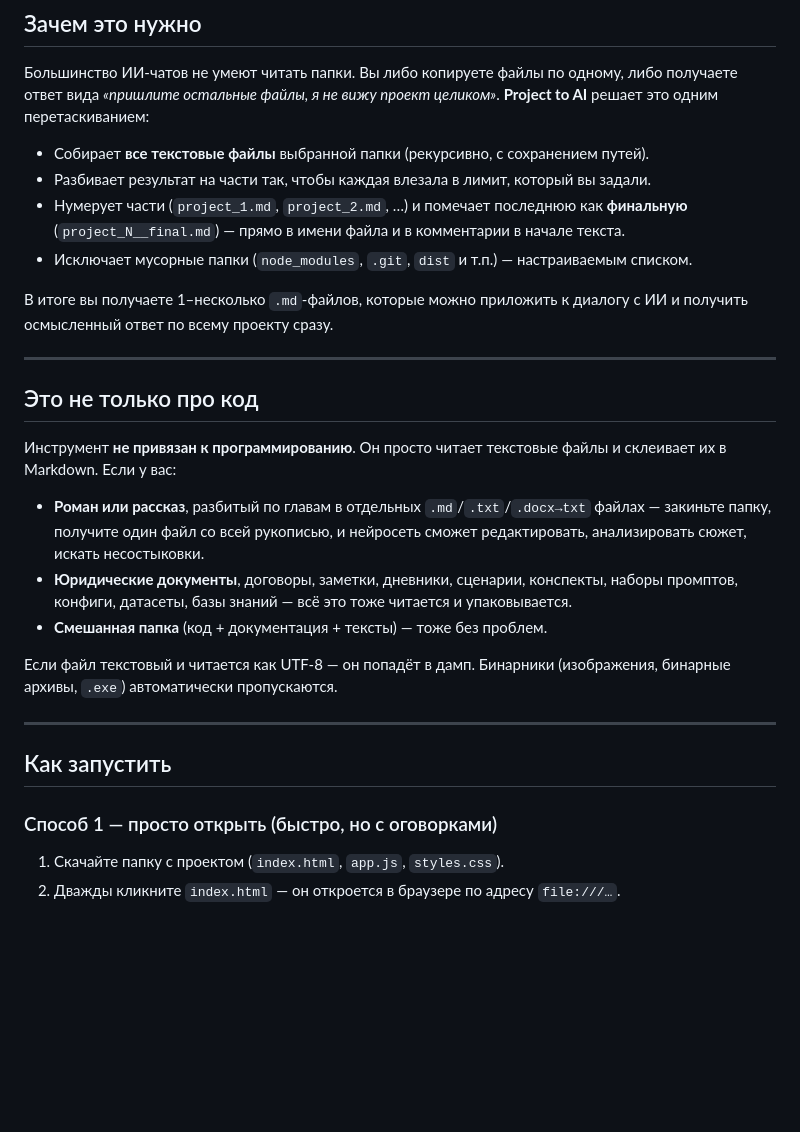
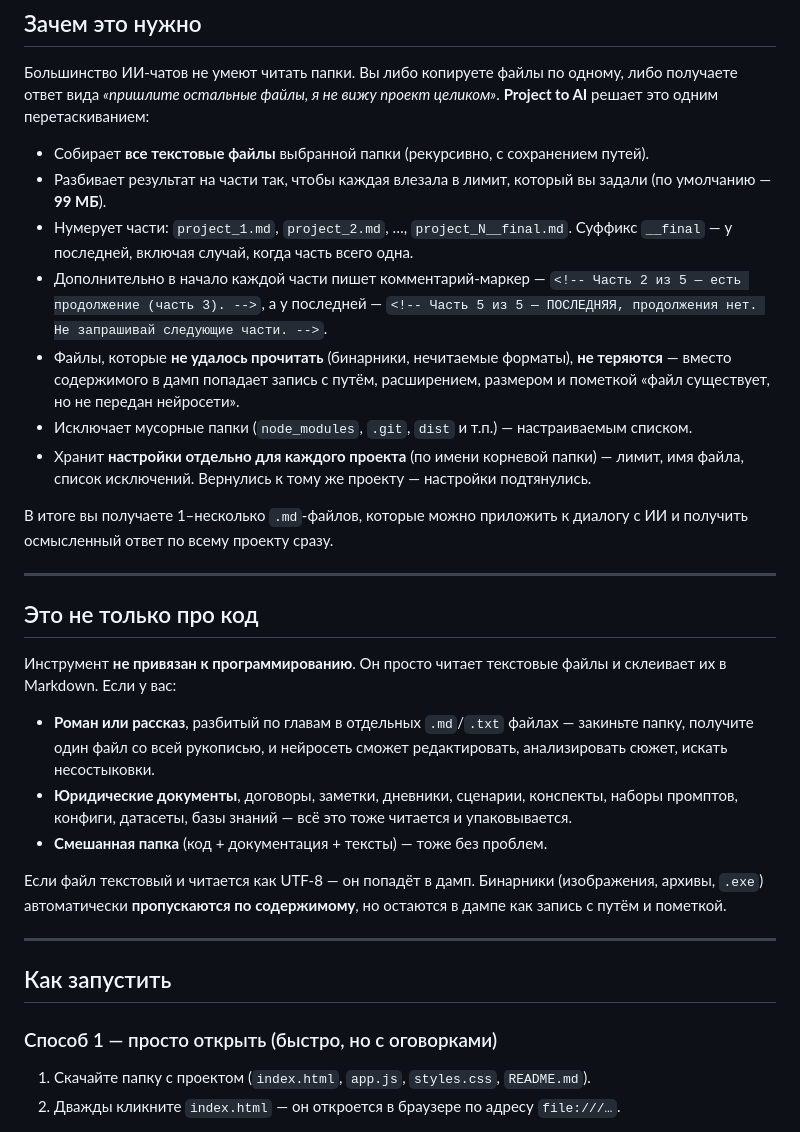
Before and after one commit to badstory-games/project-to-ai, a Markdown page: README.md, the part around the change. Drawn GitHub-style; blank space fills up the shorter version.

Commit message:
Обновил README

```diff
--- a/README.md
+++ b/README.md
@@ -11,9 +11,12 @@
 Большинство ИИ-чатов не умеют читать папки. Вы либо копируете файлы по одному, либо получаете ответ вида *«пришлите остальные файлы, я не вижу проект целиком»*. **Project to AI** решает это одним перетаскиванием:
 
 - Собирает **все текстовые файлы** выбранной папки (рекурсивно, с сохранением путей).
-- Разбивает результат на части так, чтобы каждая влезала в лимит, который вы задали.
-- Нумерует части (`project_1.md`, `project_2.md`, …) и помечает последнюю как **финальную** (`project_N__final.md`) — прямо в имени файла и в комментарии в начале текста.
+- Разбивает результат на части так, чтобы каждая влезала в лимит, который вы задали (по умолчанию — **99 МБ**).
+- Нумерует части: `project_1.md`, `project_2.md`, …, `project_N__final.md`. Суффикс `__final` — у последней, включая случай, когда часть всего одна.
+- Дополнительно в начало каждой части пишет комментарий-маркер — `<!-- Часть 2 из 5 — есть продолжение (часть 3). -->`, а у последней — `<!-- Часть 5 из 5 — ПОСЛЕДНЯЯ, продолжения нет. Не запрашивай следующие части. -->`.
+- Файлы, которые **не удалось прочитать** (бинарники, нечитаемые форматы), **не теряются** — вместо содержимого в дамп попадает запись с путём, расширением, размером и пометкой «файл существует, но не передан нейросети».
 - Исключает мусорные папки (`node_modules`, `.git`, `dist` и т.п.) — настраиваемым списком.
+- Хранит **настройки отдельно для каждого проекта** (по имени корневой папки) — лимит, имя файла, список исключений. Вернулись к тому же проекту — настройки подтянулись.
 
 В итоге вы получаете 1–несколько `.md`-файлов, которые можно приложить к диалогу с ИИ и получить осмысленный ответ по всему проекту сразу.
 
@@ -23,11 +26,11 @@
 
 Инструмент **не привязан к программированию**. Он просто читает текстовые файлы и склеивает их в Markdown. Если у вас:
 
-- **Роман или рассказ**, разбитый по главам в отдельных `.md`/`.txt`/`.docx→txt` файлах — закиньте папку, получите один файл со всей рукописью, и нейросеть сможет редактировать, анализировать сюжет, искать несостыковки.
+- **Роман или рассказ**, разбитый по главам в отдельных `.md`/`.txt` файлах — закиньте папку, получите один файл со всей рукописью, и нейросеть сможет редактировать, анализировать сюжет, искать несостыковки.
 - **Юридические документы**, договоры, заметки, дневники, сценарии, конспекты, наборы промптов, конфиги, датасеты, базы знаний — всё это тоже читается и упаковывается.
 - **Смешанная папка** (код + документация + тексты) — тоже без проблем.
 
-Если файл текстовый и читается как UTF-8 — он попадёт в дамп. Бинарники (изображения, бинарные архивы, `.exe`) автоматически пропускаются.
+Если файл текстовый и читается как UTF-8 — он попадёт в дамп. Бинарники (изображения, архивы, `.exe`) автоматически **пропускаются по содержимому**, но остаются в дампе как запись с путём и пометкой.
 
 ---
 
@@ -35,7 +38,7 @@
 
 ### Способ 1 — просто открыть (быстро, но с оговорками)
 
-1. Скачайте папку с проектом (`index.html`, `app.js`, `styles.css`).
+1. Скачайте папку с проектом (`index.html`, `app.js`, `styles.css`, `README.md`).
 2. Дважды кликните `index.html` — он откроется в браузере по адресу `file:///…`.
 
 > ⚠️ При открытии через `file://` некоторые браузеры (особенно Chrome) могут ругаться на кодировку и хуже сохранять крупные файлы. Если увидите предупреждение на странице — используйте способ 2.
```
